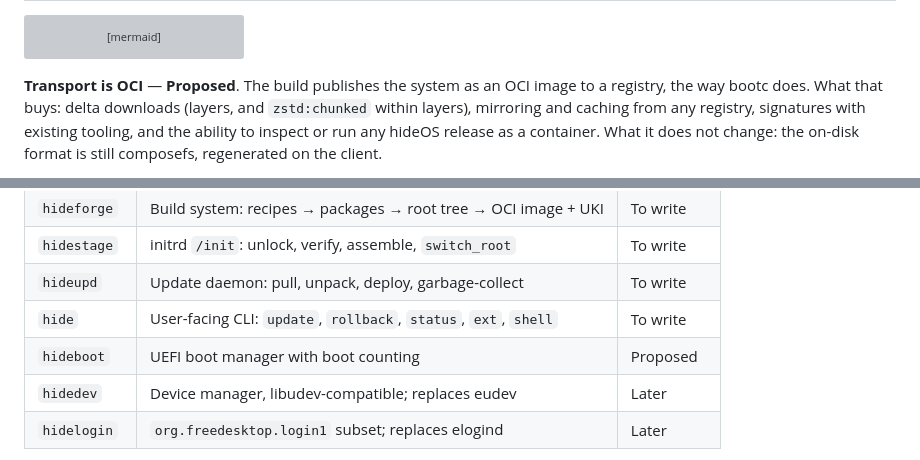
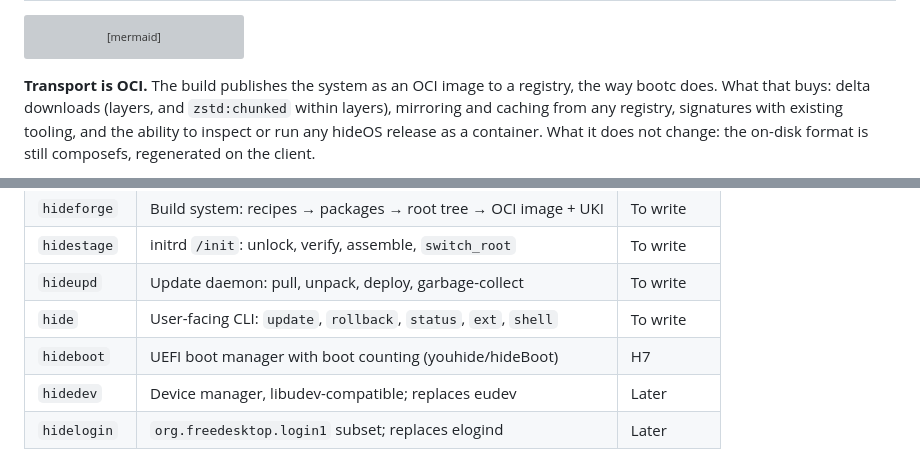
Before and after one commit to youhide/hideOS, a Markdown page: ARCHITECTURE.md, 2 parts joined by grey strips. Drawn GitHub-style; grey boxes are pictures that could not be loaded.

````diff
--- a/ARCHITECTURE.md
+++ b/ARCHITECTURE.md
@@ -178,7 +181,7 @@ flowchart LR
     N -->|3 failed boots| P[hideboot falls back to previous]
 ```
 
-**Transport is OCI** — **Proposed**. The build publishes the system as an OCI
+**Transport is OCI.** The build publishes the system as an OCI
 image to a registry, the way bootc does. What that buys: delta downloads
 (layers, and `zstd:chunked` within layers), mirroring and caching from any
 registry, signatures with existing tooling, and the ability to inspect or run
@@ -248,7 +251,7 @@ The image is for the system. Users do not install into it.
 | `hidestage`   | initrd `/init`: unlock, verify, assemble, `switch_root`          | To write      |
 | `hideupd`     | Update daemon: pull, unpack, deploy, garbage-collect             | To write      |
 | `hide`        | User-facing CLI: `update`, `rollback`, `status`, `ext`, `shell`  | To write      |
-| `hideboot`    | UEFI boot manager with boot counting                             | Proposed      |
+| `hideboot`    | UEFI boot manager with boot counting (youhide/hideBoot)          | H7            |
 | `hidedev`     | Device manager, libudev-compatible; replaces eudev               | Later         |
 | `hidelogin`   | `org.freedesktop.login1` subset; replaces elogind                | Later         |
 
````
Also changed, not shown: other parts of ARCHITECTURE.md (+33 -8 lines), ROADMAP.md (+5 -2 lines).
